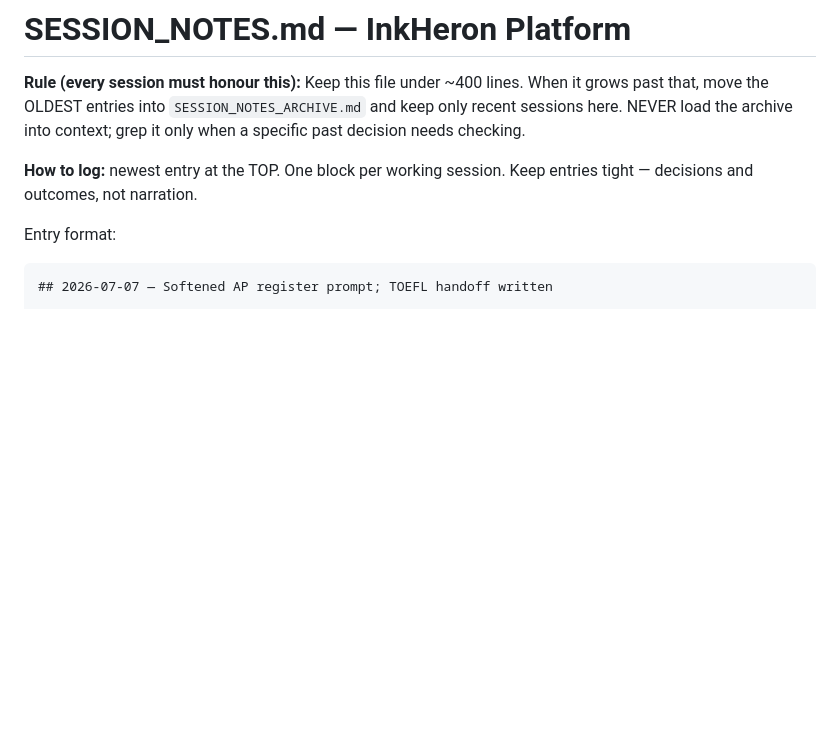
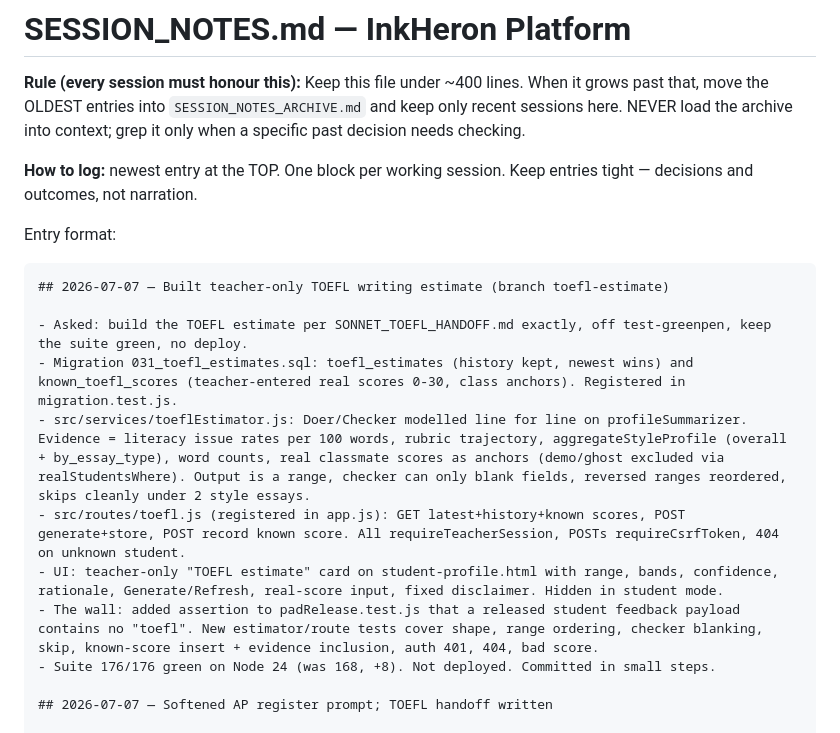
Before and after one commit to brendansmit/InkPad, a Markdown page: InkHeron-Platform/SESSION_NOTES.md, the part around the change. Rendered like a GitHub page; blank space fills up the shorter version.

Commit message:
Log TOEFL estimate build session
Co-Authored-By: Claude Opus 4.8 <noreply@anthropic.com>

````diff
--- a/InkHeron-Platform/SESSION_NOTES.md
+++ b/InkHeron-Platform/SESSION_NOTES.md
@@ -10,6 +10,16 @@ decisions and outcomes, not narration.
 
 Entry format:
 ```
+## 2026-07-07 — Built teacher-only TOEFL writing estimate (branch toefl-estimate)
+
+- Asked: build the TOEFL estimate per SONNET_TOEFL_HANDOFF.md exactly, off test-greenpen, keep the suite green, no deploy.
+- Migration 031_toefl_estimates.sql: toefl_estimates (history kept, newest wins) and known_toefl_scores (teacher-entered real scores 0-30, class anchors). Registered in migration.test.js.
+- src/services/toeflEstimator.js: Doer/Checker modelled line for line on profileSummarizer. Evidence = literacy issue rates per 100 words, rubric trajectory, aggregateStyleProfile (overall + by_essay_type), word counts, real classmate scores as anchors (demo/ghost excluded via realStudentsWhere). Output is a range, checker can only blank fields, reversed ranges reordered, skips cleanly under 2 style essays.
+- src/routes/toefl.js (registered in app.js): GET latest+history+known scores, POST generate+store, POST record known score. All requireTeacherSession, POSTs requireCsrfToken, 404 on unknown student.
+- UI: teacher-only "TOEFL estimate" card on student-profile.html with range, bands, confidence, rationale, Generate/Refresh, real-score input, fixed disclaimer. Hidden in student mode.
+- The wall: added assertion to padRelease.test.js that a released student feedback payload contains no "toefl". New estimator/route tests cover shape, range ordering, checker blanking, skip, known-score insert + evidence inclusion, auth 401, 404, bad score.
+- Suite 176/176 green on Node 24 (was 168, +8). Not deployed. Committed in small steps.
+
 ## 2026-07-07 — Softened AP register prompt; TOEFL handoff written
 
 - Teacher feedback: the register guidance must not prescribe how the essay types should sound unless grounded in AP theory; phrase as tendencies ("this essay type usually leans toward..."). Rewrote the profileSummarizer Doer prompt: tendencies not rules, describe never prescribe, deviations are observations to think about, not faults (20f4c19).
````
